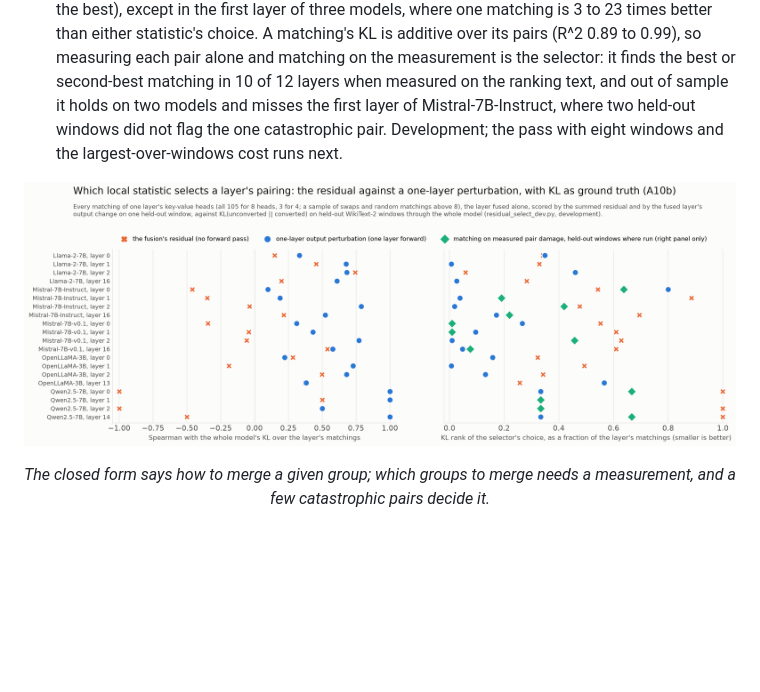
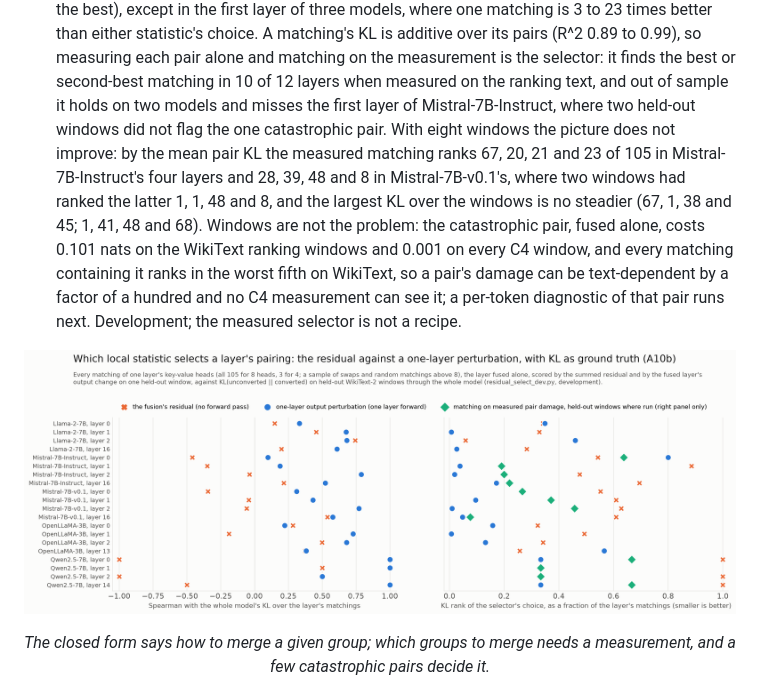
Before and after one commit to StefanOjanen/hubs-for-free, a Markdown page: README.md, the part around the change. Drawn GitHub-style; pictures changed too: figures/readme/fig37_selector.png; blank space fills up the shorter version.

```diff
--- a/README.md
+++ b/README.md
@@ -706,8 +706,17 @@ Each instrument below exists because a finding above required it.
   measurement is the selector: it finds the best or second-best matching in
   10 of 12 layers when measured on the ranking text, and out of sample it
   holds on two models and misses the first layer of Mistral-7B-Instruct, where
-  two held-out windows did not flag the one catastrophic pair. Development;
-  the pass with eight windows and the largest-over-windows cost runs next.
+  two held-out windows did not flag the one catastrophic pair. With eight windows the picture does not improve: by the mean pair KL the
+  measured matching ranks 67, 20, 21 and 23 of 105 in Mistral-7B-Instruct's
+  four layers and 28, 39, 48 and 8 in Mistral-7B-v0.1's, where two windows
+  had ranked the latter 1, 1, 48 and 8, and the largest KL over the windows is
+  no steadier (67, 1, 38 and 45; 1, 41, 48 and 68). Windows are not the
+  problem: the catastrophic pair, fused alone, costs 0.101 nats on the WikiText
+  ranking windows and 0.001 on every C4 window, and every matching containing
+  it ranks in the worst fifth on WikiText, so a pair's damage can be
+  text-dependent by a factor of a hundred and no C4 measurement can see it; a
+  per-token diagnostic of that pair runs next. Development; the measured
+  selector is not a recipe.
 
 <p align="center"><img src="figures/readme/fig37_selector.png" alt="Two panels over 19 model-layer rows. Left: the Spearman correlation with whole-model KL of the fusion's residual (crosses, mostly between -0.5 and 0.5) and of a one-layer output perturbation (dots, mostly 0.3 to 1.0). Right: the KL rank of each selector's choice as a fraction of the layer's matchings, the residual's near the middle, the perturbation's near the top, and the matching on measured pair damage (diamonds, out of sample) at the top on Mistral-7B-v0.1's early layers and Qwen2.5-7B, and mid-table on Mistral-7B-Instruct's first layer." width="100%"></p>
 <p align="center"><em>The closed form says how to merge a given group; which groups to merge needs a measurement, and a few catastrophic pairs decide it.</em></p>
```
Also changed, not shown: alignment_study/RUNLOG.md (+46 -0 lines), manuscript.md (+11 -3 lines), 3 other files.
